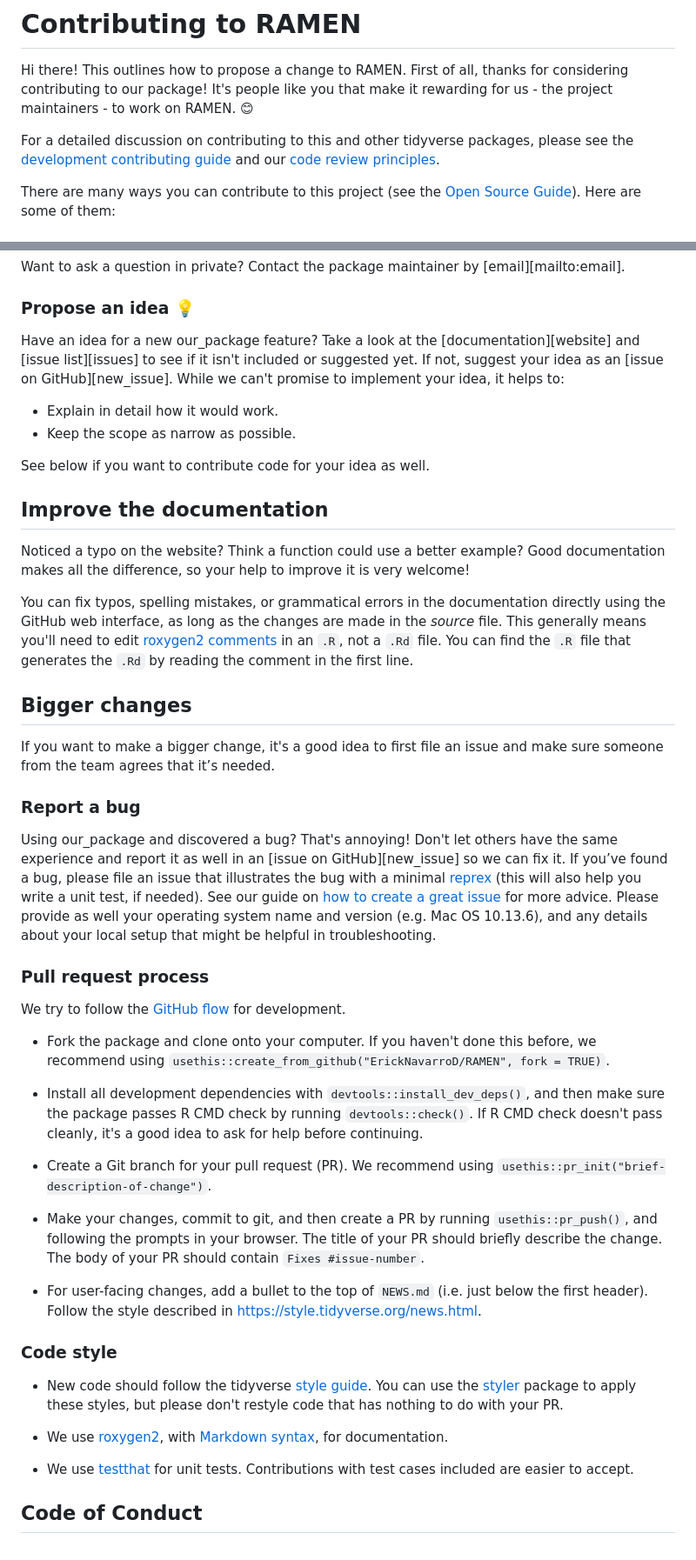
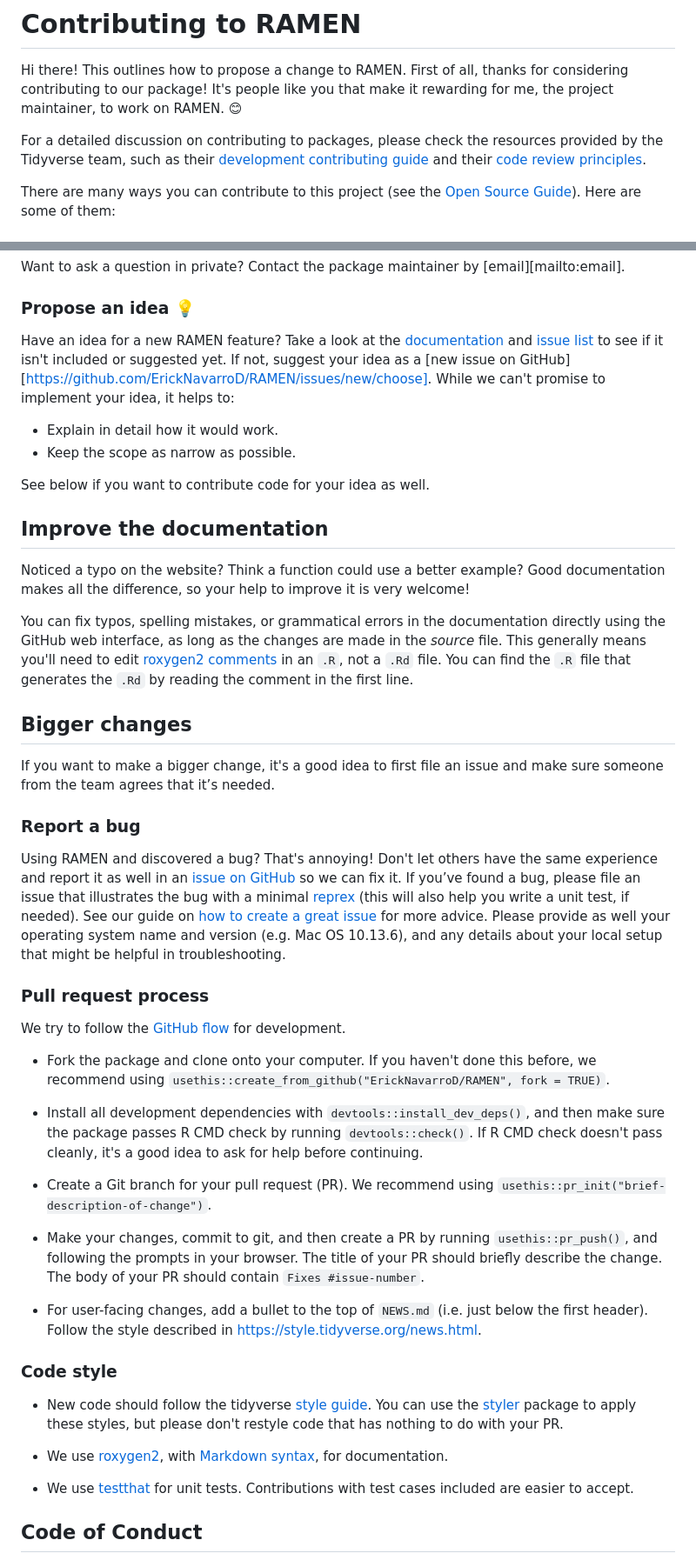
Before and after one commit to ErickNavarroD/RAMEN, a Markdown page: .github/CONTRIBUTING.md, 2 parts joined by grey strips. Shown at 87% size. GitHub-like rendering.

Commit message:
Updated text and replaced placeholders

```diff
--- a/.github/CONTRIBUTING.md
+++ b/.github/CONTRIBUTING.md
@@ -2,11 +2,12 @@
 
 Hi there! This outlines how to propose a change to RAMEN. First of all, thanks
 for considering contributing to our package!  It's people like you that make it
-rewarding for us - the project maintainers - to work on RAMEN. 😊
+rewarding for me, the project maintainer, to work on RAMEN. 😊
 
-For a detailed discussion on contributing to this and other tidyverse packages,
-please see the [development contributing guide](https://rstd.io/tidy-contrib)
-and our [code review principles](https://code-review.tidyverse.org/).
+For a detailed discussion on contributing to packages, please check the
+resources provided by the Tidyverse team, such as their
+[development contributing guide](https://rstd.io/tidy-contrib) and their
+[code review principles](https://code-review.tidyverse.org/).
 
 There are many ways you can contribute to this project (see  the
 [Open Source Guide](https://opensource.guide/how-to-contribute/)). Here are some
@@ -35,9 +36,11 @@ Want to ask a question in private? Contact the package maintainer by
 
 ### Propose an idea 💡
 
-Have an idea for a new our_package feature? Take a look at the
-[documentation][website] and [issue list][issues] to see if it isn't included
-or suggested yet. If not, suggest your idea as an [issue on GitHub][new_issue].
+Have an idea for a new RAMEN feature? Take a look at the
+[documentation](https://ericknavarrod.github.io/RAMEN/articles/RAMEN.html) and
+[issue list](https://github.com/ErickNavarroD/RAMEN/issues) to see if it isn't
+included or suggested yet. If not, suggest your idea as a
+[new issue on GitHub][https://github.com/ErickNavarroD/RAMEN/issues/new/choose].
 While we can't promise to implement your idea, it helps to:
 
 * Explain in detail how it would work.
@@ -48,7 +51,8 @@ See below if you want to contribute code for your idea as well.
 ## Improve the documentation
 
 Noticed a typo on the website? Think a function could use a better example?
-Good documentation makes all the difference, so your help to improve it is very welcome!
+Good documentation makes all the difference, so your help to improve it is very
+welcome!
 
 You can fix typos, spelling mistakes, or grammatical errors in the
 documentation directly using the GitHub web interface, as long as the changes
@@ -64,37 +68,53 @@ make sure someone from the team agrees that it’s needed.
 
 ### Report a bug
 
-Using our_package and discovered a bug? That's annoying! Don't let others have
-the same experience and report it as well in an [issue on GitHub][new_issue] so
+Using RAMEN and discovered a bug? That's annoying! Don't let others have
+the same experience and report it as well in an
+[issue on GitHub](https://github.com/ErickNavarroD/RAMEN/issues/new/choose) so
 we can fix it. If you’ve found a bug, please file an issue that illustrates the
 bug with a minimal [reprex](https://www.tidyverse.org/help/#reprex) (this will
-also help you write a unit test, if needed).
-See our guide on [how to create a great issue](https://code-review.tidyverse.org/issues/)
-for more advice. Please provide as well your operating system name and version (e.g. Mac OS 10.13.6),
-and any details about your local setup that might be helpful in troubleshooting.
+also help you write a unit test, if needed). See our guide on
+[how to create a great issue](https://code-review.tidyverse.org/issues/)
+for more advice. Please provide as well your operating system name and version
+(e.g. Mac OS 10.13.6), and any details about your local setup that might be
+helpful in troubleshooting.
 
 ### Pull request process
 
-We try to follow the [GitHub flow](https://guides.github.com/introduction/flow/) for development.
+We try to follow the [GitHub flow](https://guides.github.com/introduction/flow/)
+for development.
 
-*   Fork the package and clone onto your computer. If you haven't done this before, we recommend using `usethis::create_from_github("ErickNavarroD/RAMEN", fork = TRUE)`.
+*   Fork the package and clone onto your computer. If you haven't done this
+    before, we recommend using
+    `usethis::create_from_github("ErickNavarroD/RAMEN", fork = TRUE)`.
 
-*   Install all development dependencies with `devtools::install_dev_deps()`, and then make sure the package passes R CMD check by running `devtools::check()`.
-    If R CMD check doesn't pass cleanly, it's a good idea to ask for help before continuing.
-*   Create a Git branch for your pull request (PR). We recommend using `usethis::pr_init("brief-description-of-change")`.
+*   Install all development dependencies with `devtools::install_dev_deps()`,
+    and then make sure the package passes R CMD check by running
+    `devtools::check()`. If R CMD check doesn't pass cleanly, it's a good idea
+    to ask for help before continuing.
 
-*   Make your changes, commit to git, and then create a PR by running `usethis::pr_push()`, and following the prompts in your browser.
-    The title of your PR should briefly describe the change.
-    The body of your PR should contain `Fixes #issue-number`.
+*   Create a Git branch for your pull request (PR). We recommend using
+    `usethis::pr_init("brief-description-of-change")`.
 
-*  For user-facing changes, add a bullet to the top of `NEWS.md` (i.e. just below the first header). Follow the style described in <https://style.tidyverse.org/news.html>.
+*   Make your changes, commit to git, and then create a PR by running
+    `usethis::pr_push()`, and following the prompts in your browser. The title
+    of your PR should briefly describe the change. The body of your PR should
+    contain `Fixes #issue-number`.
+
+*   For user-facing changes, add a bullet to the top of `NEWS.md` (i.e. just
+    below the first header). Follow the style described in
+    <https://style.tidyverse.org/news.html>.
 
 ### Code style
 
-*   New code should follow the tidyverse [style guide](https://style.tidyverse.org).
-    You can use the [styler](https://CRAN.R-project.org/package=styler) package to apply these styles, but please don't restyle code that has nothing to do with your PR.
+*   New code should follow the tidyverse
+    [style guide](https://style.tidyverse.org). You can use the
+    [styler](https://CRAN.R-project.org/package=styler) package to apply these
+    styles, but please don't restyle code that has nothing to do with your PR.
 
-*  We use [roxygen2](https://cran.r-project.org/package=roxygen2), with [Markdown syntax](https://cran.r-project.org/web/packages/roxygen2/vignettes/rd-formatting.html), for documentation.
+*   We use [roxygen2](https://cran.r-project.org/package=roxygen2), with
+    [Markdown syntax](https://cran.r-project.org/web/packages/roxygen2/vignettes/rd-formatting.html),
+    for documentation.
 
 *  We use [testthat](https://cran.r-project.org/package=testthat) for unit tests.
    Contributions with test cases included are easier to accept.
```
